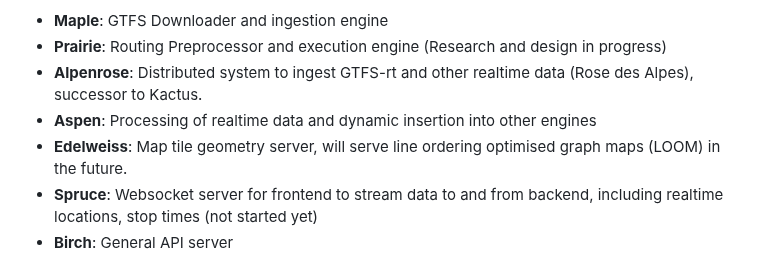
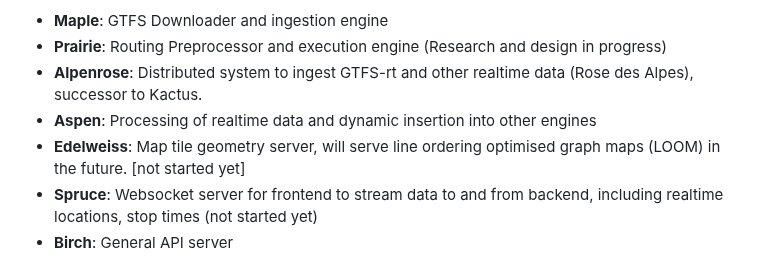
Before and after one commit to catenarytransit/catenary-backend, a Markdown page: readme.md, the part around the change. Rendered like a GitHub page.

```diff
--- a/readme.md
+++ b/readme.md
@@ -6,7 +6,7 @@ Catenary Backend is a distributed system comprised of microservices operating in
 - **Prairie**: Routing Preprocessor and execution engine (Research and design in progress)
 - **Alpenrose**: Distributed system to ingest GTFS-rt and other realtime data (Rose des Alpes), successor to Kactus.
 - **Aspen**: Processing of realtime data and dynamic insertion into other engines
-- **Edelweiss**: Map tile geometry server, will serve line ordering optimised graph maps (LOOM) in the future.
+- **Edelweiss**: Map tile geometry server, will serve line ordering optimised graph maps (LOOM) in the future. [not started yet]
 - **Spruce**: Websocket server for frontend to stream data to and from backend, including realtime locations, stop times (not started yet)
 - **Birch**: General API server
 
```
